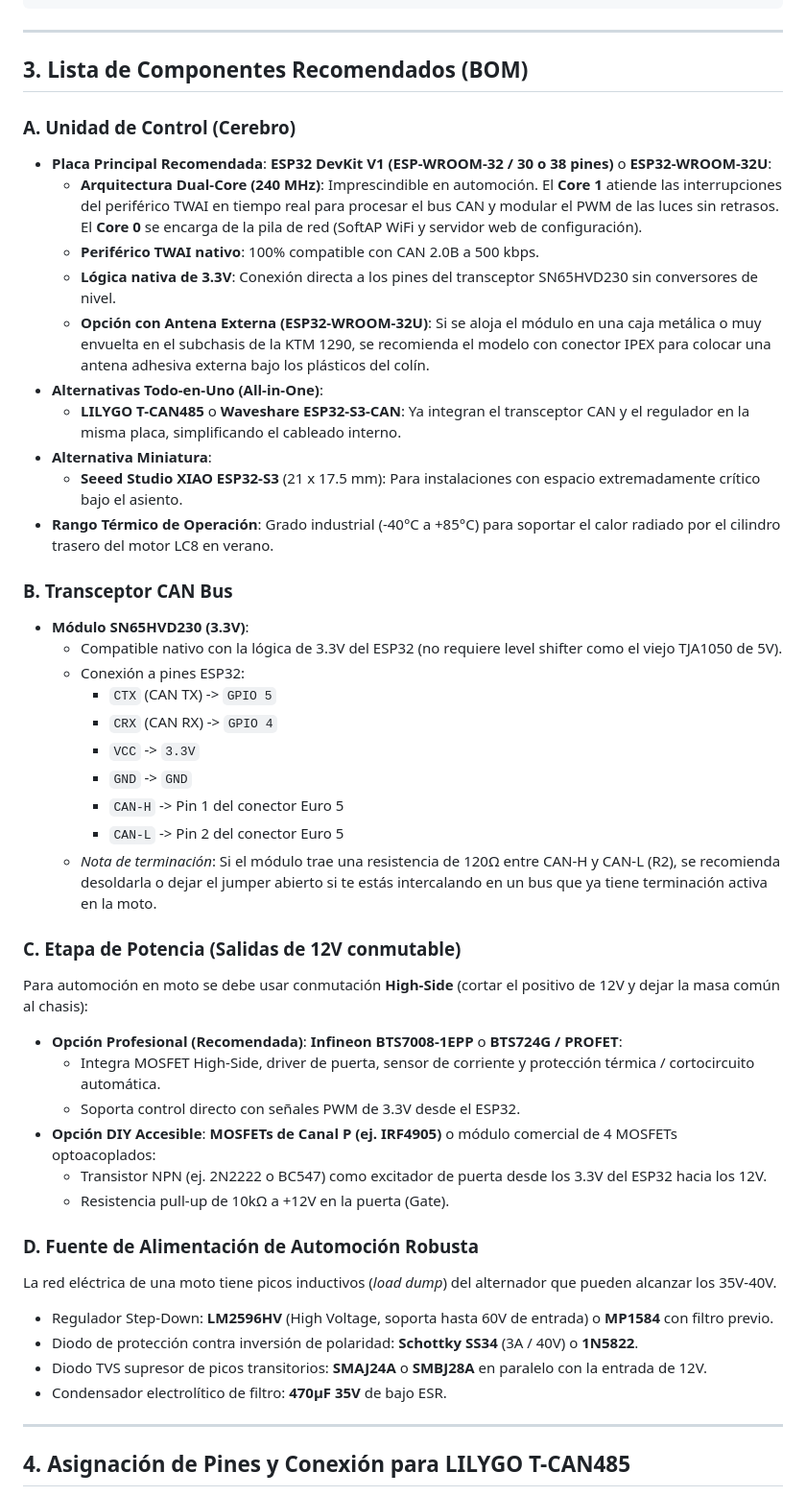
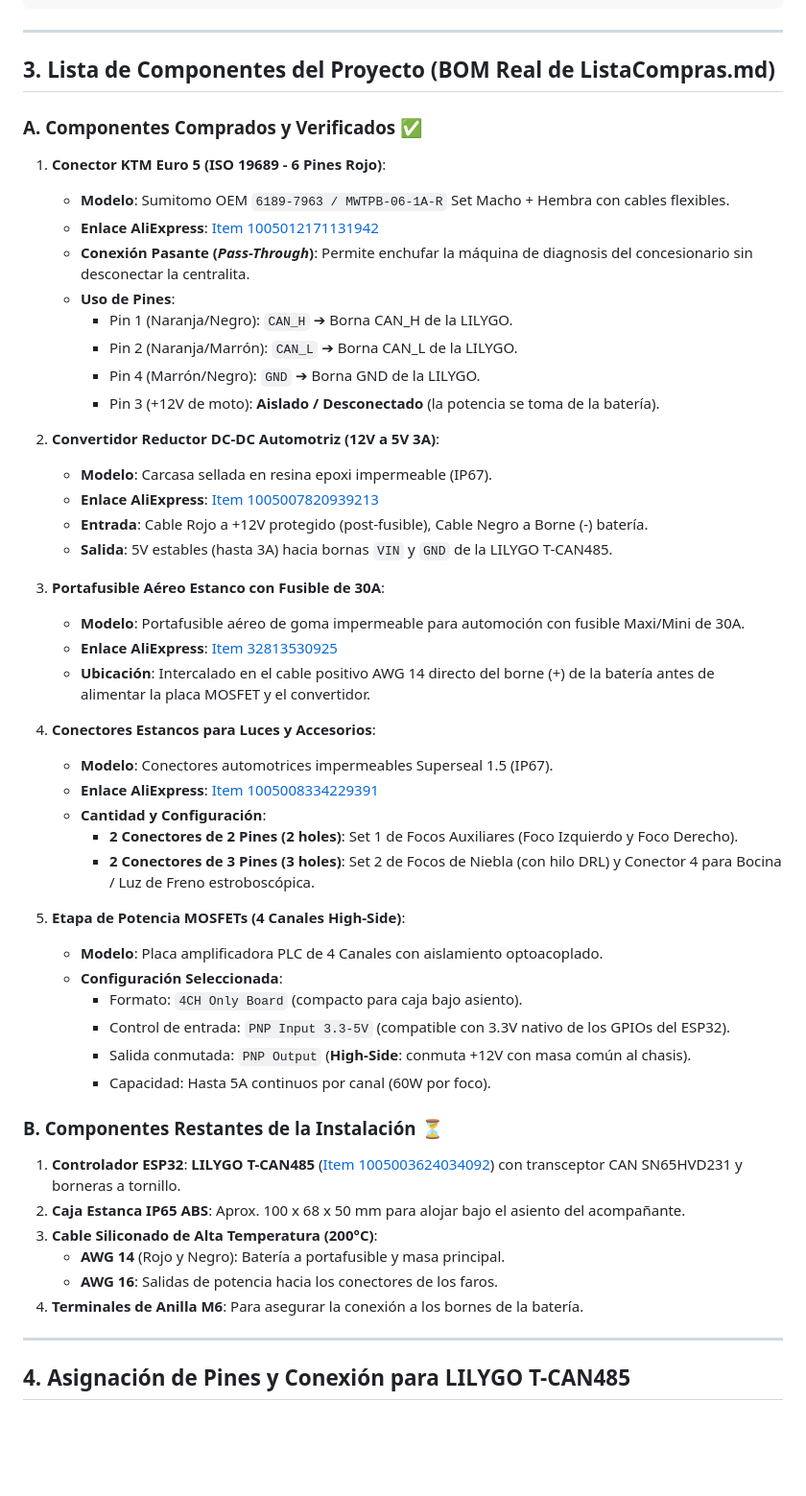
Before and after one commit to EduRestrepo/KTM-Bus, a Markdown page: hardware/schematic_notes.md, the part around the change. Shown at 96% size. GitHub-like rendering; blank space fills up the shorter version.

Commit message:
docs: align wiring schematics and hardware documentation with exact BOM materials

```diff
--- a/hardware/schematic_notes.md
+++ b/hardware/schematic_notes.md
@@ -52,47 +52,52 @@ En los modelos 2021-2024, KTM sustituyó los antiguos conectores propietarios y
 
 ---
 
-## 3. Lista de Componentes Recomendados (BOM)
+## 3. Lista de Componentes del Proyecto (BOM Real de ListaCompras.md)
 
-### A. Unidad de Control (Cerebro)
-* **Placa Principal Recomendada**: **ESP32 DevKit V1 (ESP-WROOM-32 / 30 o 38 pines)** o **ESP32-WROOM-32U**:
-  * **Arquitectura Dual-Core (240 MHz)**: Imprescindible en automoción. El **Core 1** atiende las interrupciones del periférico TWAI en tiempo real para procesar el bus CAN y modular el PWM de las luces sin retrasos. El **Core 0** se encarga de la pila de red (SoftAP WiFi y servidor web de configuración).
-  * **Periférico TWAI nativo**: 100% compatible con CAN 2.0B a 500 kbps.
-  * **Lógica nativa de 3.3V**: Conexión directa a los pines del transceptor SN65HVD230 sin conversores de nivel.
-  * **Opción con Antena Externa (ESP32-WROOM-32U)**: Si se aloja el módulo en una caja metálica o muy envuelta en el subchasis de la KTM 1290, se recomienda el modelo con conector IPEX para colocar una antena adhesiva externa bajo los plásticos del colín.
-* **Alternativas Todo-en-Uno (All-in-One)**:
-  * **LILYGO T-CAN485** o **Waveshare ESP32-S3-CAN**: Ya integran el transceptor CAN y el regulador en la misma placa, simplificando el cableado interno.
-* **Alternativa Miniatura**:
-  * **Seeed Studio XIAO ESP32-S3** (21 x 17.5 mm): Para instalaciones con espacio extremadamente crítico bajo el asiento.
-* **Rango Térmico de Operación**: Grado industrial (-40°C a +85°C) para soportar el calor radiado por el cilindro trasero del motor LC8 en verano.
+### A. Componentes Comprados y Verificados ✅
+1. **Conector KTM Euro 5 (ISO 19689 - 6 Pines Rojo)**:
+   * **Modelo**: Sumitomo OEM `6189-7963 / MWTPB-06-1A-R` Set Macho + Hembra con cables flexibles.
+   * **Enlace AliExpress**: [Item 1005012171131942](https://es.aliexpress.com/item/1005012171131942.html)
+   * **Conexión Pasante (*Pass-Through*)**: Permite enchufar la máquina de diagnosis del concesionario sin desconectar la centralita.
+   * **Uso de Pines**:
+     * Pin 1 (Naranja/Negro): `CAN_H` ➔ Borna CAN_H de la LILYGO.
+     * Pin 2 (Naranja/Marrón): `CAN_L` ➔ Borna CAN_L de la LILYGO.
+     * Pin 4 (Marrón/Negro): `GND` ➔ Borna GND de la LILYGO.
+     * Pin 3 (+12V de moto): **Aislado / Desconectado** (la potencia se toma de la batería).
 
-### B. Transceptor CAN Bus
-* **Módulo SN65HVD230 (3.3V)**:
-  * Compatible nativo con la lógica de 3.3V del ESP32 (no requiere level shifter como el viejo TJA1050 de 5V).
-  * Conexión a pines ESP32:
-    * `CTX` (CAN TX) -> `GPIO 5`
-    * `CRX` (CAN RX) -> `GPIO 4`
-    * `VCC` -> `3.3V`
-    * `GND` -> `GND`
-    * `CAN-H` -> Pin 1 del conector Euro 5
-    * `CAN-L` -> Pin 2 del conector Euro 5
-  * *Nota de terminación*: Si el módulo trae una resistencia de 120Ω entre CAN-H y CAN-L (R2), se recomienda desoldarla o dejar el jumper abierto si te estás intercalando en un bus que ya tiene terminación activa en la moto.
+2. **Convertidor Reductor DC-DC Automotriz (12V a 5V 3A)**:
+   * **Modelo**: Carcasa sellada en resina epoxi impermeable (IP67).
+   * **Enlace AliExpress**: [Item 1005007820939213](https://es.aliexpress.com/item/1005007820939213.html)
+   * **Entrada**: Cable Rojo a +12V protegido (post-fusible), Cable Negro a Borne (-) batería.
+   * **Salida**: 5V estables (hasta 3A) hacia bornas `VIN` y `GND` de la LILYGO T-CAN485.
 
-### C. Etapa de Potencia (Salidas de 12V conmutable)
-Para automoción en moto se debe usar conmutación **High-Side** (cortar el positivo de 12V y dejar la masa común al chasis):
-* **Opción Profesional (Recomendada)**: **Infineon BTS7008-1EPP** o **BTS724G / PROFET**:
-  * Integra MOSFET High-Side, driver de puerta, sensor de corriente y protección térmica / cortocircuito automática.
-  * Soporta control directo con señales PWM de 3.3V desde el ESP32.
-* **Opción DIY Accesible**: **MOSFETs de Canal P (ej. IRF4905)** o módulo comercial de 4 MOSFETs optoacoplados:
-  * Transistor NPN (ej. 2N2222 o BC547) como excitador de puerta desde los 3.3V del ESP32 hacia los 12V.
-  * Resistencia pull-up de 10kΩ a +12V en la puerta (Gate).
+3. **Portafusible Aéreo Estanco con Fusible de 30A**:
+   * **Modelo**: Portafusible aéreo de goma impermeable para automoción con fusible Maxi/Mini de 30A.
+   * **Enlace AliExpress**: [Item 32813530925](https://es.aliexpress.com/item/32813530925.html)
+   * **Ubicación**: Intercalado en el cable positivo AWG 14 directo del borne (+) de la batería antes de alimentar la placa MOSFET y el convertidor.
 
-### D. Fuente de Alimentación de Automoción Robusta
-La red eléctrica de una moto tiene picos inductivos (*load dump*) del alternador que pueden alcanzar los 35V-40V.
-* Regulador Step-Down: **LM2596HV** (High Voltage, soporta hasta 60V de entrada) o **MP1584** con filtro previo.
-* Diodo de protección contra inversión de polaridad: **Schottky SS34** (3A / 40V) o **1N5822**.
-* Diodo TVS supresor de picos transitorios: **SMAJ24A** o **SMBJ28A** en paralelo con la entrada de 12V.
-* Condensador electrolítico de filtro: **470µF 35V** de bajo ESR.
+4. **Conectores Estancos para Luces y Accesorios**:
+   * **Modelo**: Conectores automotrices impermeables Superseal 1.5 (IP67).
+   * **Enlace AliExpress**: [Item 1005008334229391](https://es.aliexpress.com/item/1005008334229391.html)
+   * **Cantidad y Configuración**:
+     * **2 Conectores de 2 Pines (2 holes)**: Set 1 de Focos Auxiliares (Foco Izquierdo y Foco Derecho).
+     * **2 Conectores de 3 Pines (3 holes)**: Set 2 de Focos de Niebla (con hilo DRL) y Conector 4 para Bocina / Luz de Freno estroboscópica.
+
+5. **Etapa de Potencia MOSFETs (4 Canales High-Side)**:
+   * **Modelo**: Placa amplificadora PLC de 4 Canales con aislamiento optoacoplado.
+   * **Configuración Seleccionada**:
+     * Formato: `4CH Only Board` (compacto para caja bajo asiento).
+     * Control de entrada: `PNP Input 3.3-5V` (compatible con 3.3V nativo de los GPIOs del ESP32).
+     * Salida conmutada: `PNP Output` (**High-Side**: conmuta +12V con masa común al chasis).
+     * Capacidad: Hasta 5A continuos por canal (60W por foco).
+
+### B. Componentes Restantes de la Instalación ⏳
+1. **Controlador ESP32**: **LILYGO T-CAN485** ([Item 1005003624034092](https://www.aliexpress.com/item/1005003624034092.html)) con transceptor CAN SN65HVD231 y borneras a tornillo.
+2. **Caja Estanca IP65 ABS**: Aprox. 100 x 68 x 50 mm para alojar bajo el asiento del acompañante.
+3. **Cable Siliconado de Alta Temperatura (200°C)**:
+   * **AWG 14** (Rojo y Negro): Batería a portafusible y masa principal.
+   * **AWG 16**: Salidas de potencia hacia los conectores de los faros.
+4. **Terminales de Anilla M6**: Para asegurar la conexión a los bornes de la batería.
 
 ---
 
```
Also changed, not shown: EsquematicoConexiones.md (+2 -1 lines).
